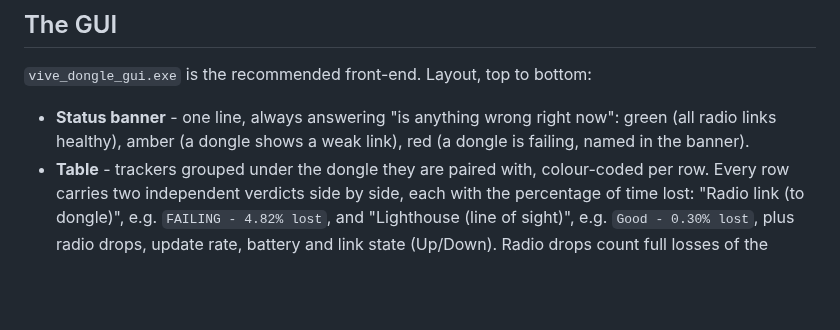
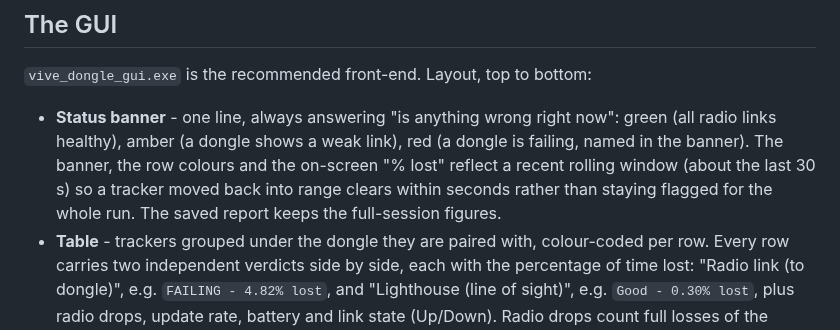
Before and after one commit to solacium-tech/vive, a Markdown page: README.md, the part around the change. GitHub-like rendering; blank space fills up the shorter version.

```diff
--- a/README.md
+++ b/README.md
@@ -41,7 +41,11 @@ RF, not to the lighthouses.
 
 - **Status banner** - one line, always answering "is anything wrong right
   now": green (all radio links healthy), amber (a dongle shows a weak link),
-  red (a dongle is failing, named in the banner).
+  red (a dongle is failing, named in the banner). The banner, the row colours
+  and the on-screen "% lost" reflect a recent rolling window (about the last
+  30 s) so a tracker moved back into range clears within seconds rather than
+  staying flagged for the whole run. The saved report keeps the full-session
+  figures.
 - **Table** - trackers grouped under the dongle they are paired with,
   colour-coded per row. Every row carries two independent verdicts side by
   side, each with the percentage of time lost: "Radio link (to dongle)",
```
Also changed, not shown: docs/HOW_TO_USE.md (+7 -0 lines), docs/screenshots/01-start.png, docs/screenshots/02-live-healthy.png, docs/screenshots/03-live-problem.png, docs/screenshots/04-summary.png, 3 other files.
